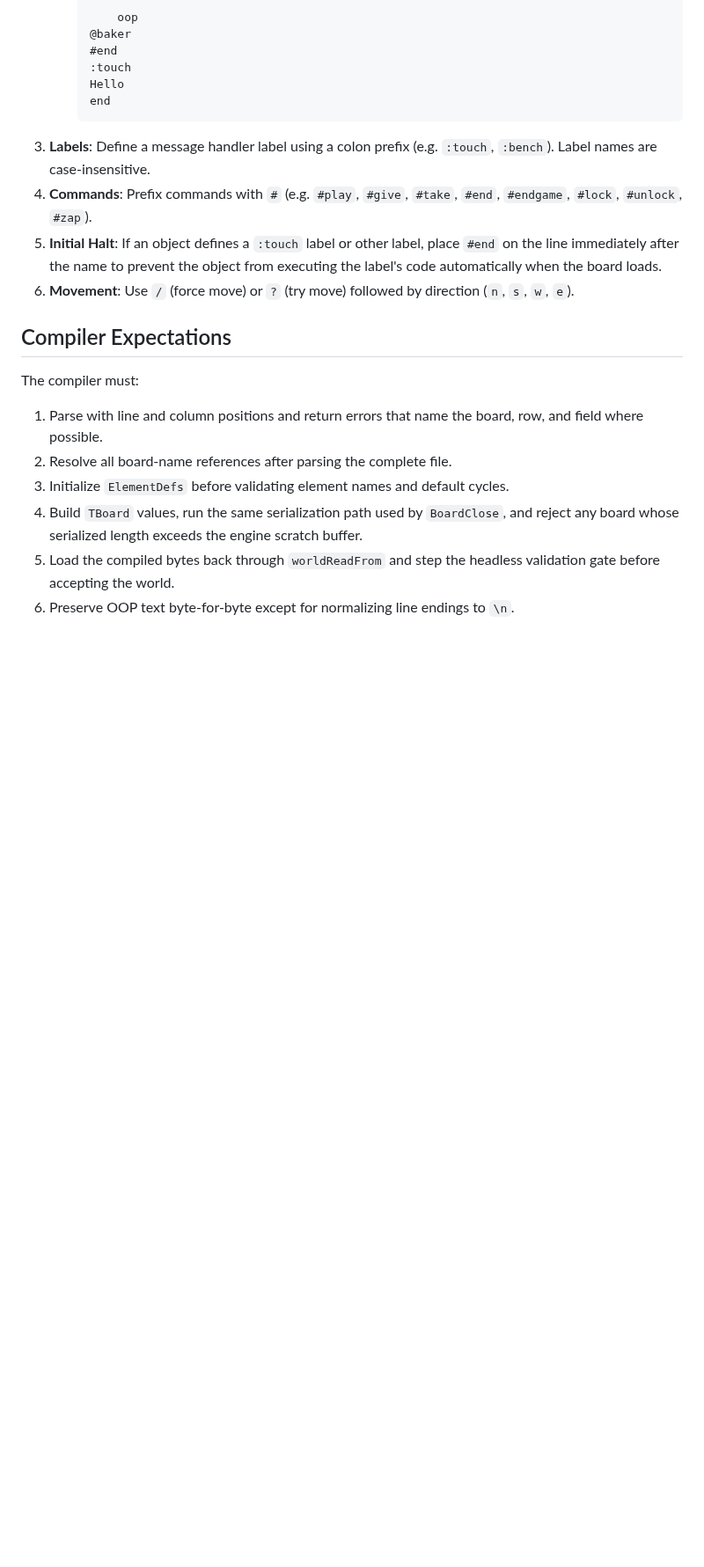
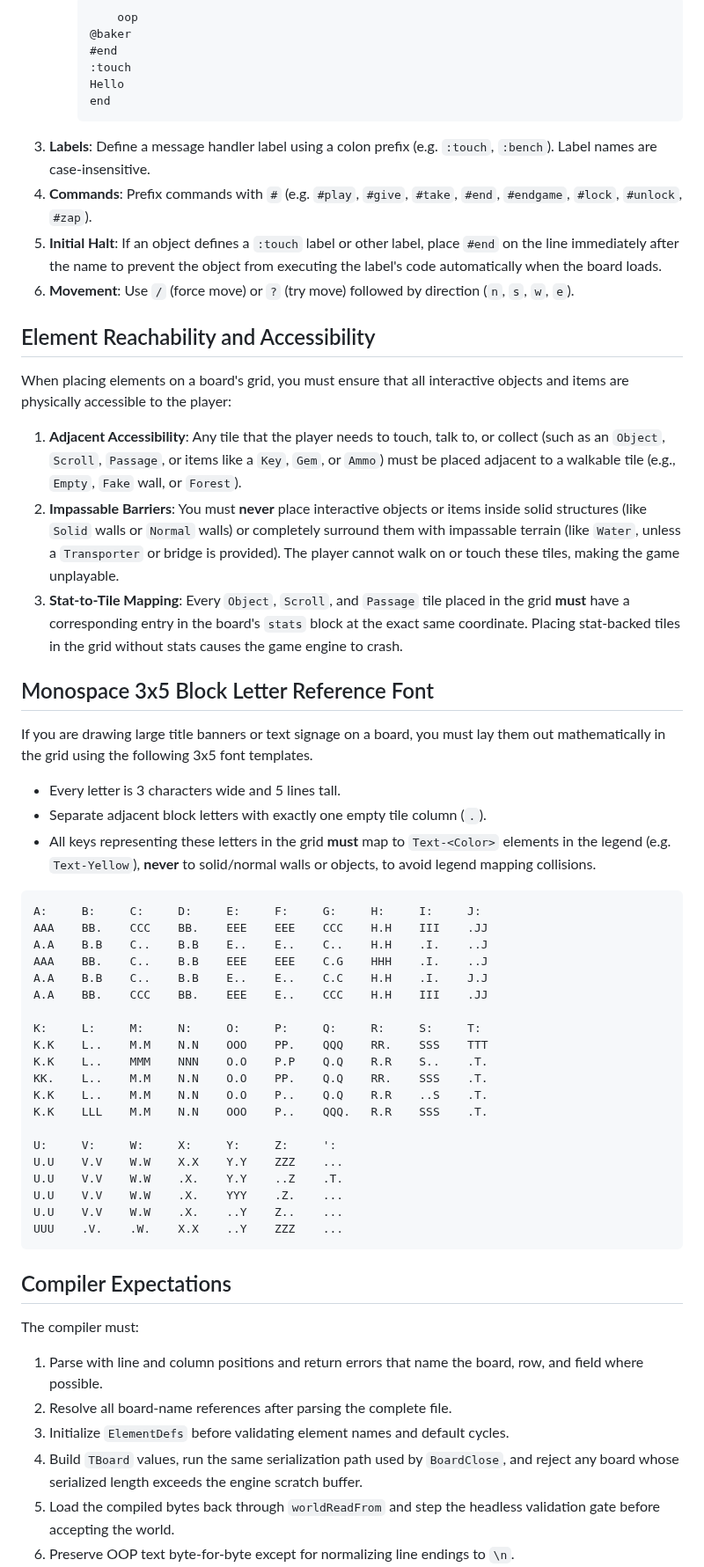
Before and after one commit to shotintoeternity/zztmmo, a Markdown page: ZWD.md, the part around the change. Shown at 88% size. Drawn GitHub-style; blank space fills up the shorter version.

Commit message:
M12.4b: add reachability guidelines and monospace 3x5 font to ZWD spec

````diff
--- a/ZWD.md
+++ b/ZWD.md
@@ -488,6 +488,44 @@ When writing code inside `oop ... end` blocks for ZZT objects or scrolls, you mu
 5. **Initial Halt**: If an object defines a `:touch` label or other label, place `#end` on the line immediately after the name to prevent the object from executing the label's code automatically when the board loads.
 6. **Movement**: Use `/` (force move) or `?` (try move) followed by direction (`n`, `s`, `w`, `e`).
 
+## Element Reachability and Accessibility
+
+When placing elements on a board's grid, you must ensure that all interactive objects and items are physically accessible to the player:
+
+1. **Adjacent Accessibility**: Any tile that the player needs to touch, talk to, or collect (such as an `Object`, `Scroll`, `Passage`, or items like a `Key`, `Gem`, or `Ammo`) must be placed adjacent to a walkable tile (e.g., `Empty`, `Fake` wall, or `Forest`).
+2. **Impassable Barriers**: You must **never** place interactive objects or items inside solid structures (like `Solid` walls or `Normal` walls) or completely surround them with impassable terrain (like `Water`, unless a `Transporter` or bridge is provided). The player cannot walk on or touch these tiles, making the game unplayable.
+3. **Stat-to-Tile Mapping**: Every `Object`, `Scroll`, and `Passage` tile placed in the grid **must** have a corresponding entry in the board's `stats` block at the exact same coordinate. Placing stat-backed tiles in the grid without stats causes the game engine to crash.
+
+## Monospace 3x5 Block Letter Reference Font
+
+If you are drawing large title banners or text signage on a board, you must lay them out mathematically in the grid using the following 3x5 font templates.
+* Every letter is 3 characters wide and 5 lines tall.
+* Separate adjacent block letters with exactly one empty tile column (`.`).
+* All keys representing these letters in the grid **must** map to `Text-<Color>` elements in the legend (e.g. `Text-Yellow`), **never** to solid/normal walls or objects, to avoid legend mapping collisions.
+
+```
+A:     B:     C:     D:     E:     F:     G:     H:     I:     J:
+AAA    BB.    CCC    BB.    EEE    EEE    CCC    H.H    III    .JJ
+A.A    B.B    C..    B.B    E..    E..    C..    H.H    .I.    ..J
+AAA    BB.    C..    B.B    EEE    EEE    C.G    HHH    .I.    ..J
+A.A    B.B    C..    B.B    E..    E..    C.C    H.H    .I.    J.J
+A.A    BB.    CCC    BB.    EEE    E..    CCC    H.H    III    .JJ
+
+K:     L:     M:     N:     O:     P:     Q:     R:     S:     T:
+K.K    L..    M.M    N.N    OOO    PP.    QQQ    RR.    SSS    TTT
+K.K    L..    MMM    NNN    O.O    P.P    Q.Q    R.R    S..    .T.
+KK.    L..    M.M    N.N    O.O    PP.    Q.Q    RR.    SSS    .T.
+K.K    L..    M.M    N.N    O.O    P..    Q.Q    R.R    ..S    .T.
+K.K    LLL    M.M    N.N    OOO    P..    QQQ.   R.R    SSS    .T.
+
+U:     V:     W:     X:     Y:     Z:     ':
+U.U    V.V    W.W    X.X    Y.Y    ZZZ    ...
+U.U    V.V    W.W    .X.    Y.Y    ..Z    .T.
+U.U    V.V    W.W    .X.    YYY    .Z.    ...
+U.U    V.V    W.W    .X.    ..Y    Z..    ...
+UUU    .V.    .W.    X.X    ..Y    ZZZ    ...
+```
+
 ## Compiler Expectations
 
 The compiler must:
````
Also changed, not shown: engine/promptkit_assets/spec.md (+38 -0 lines).
